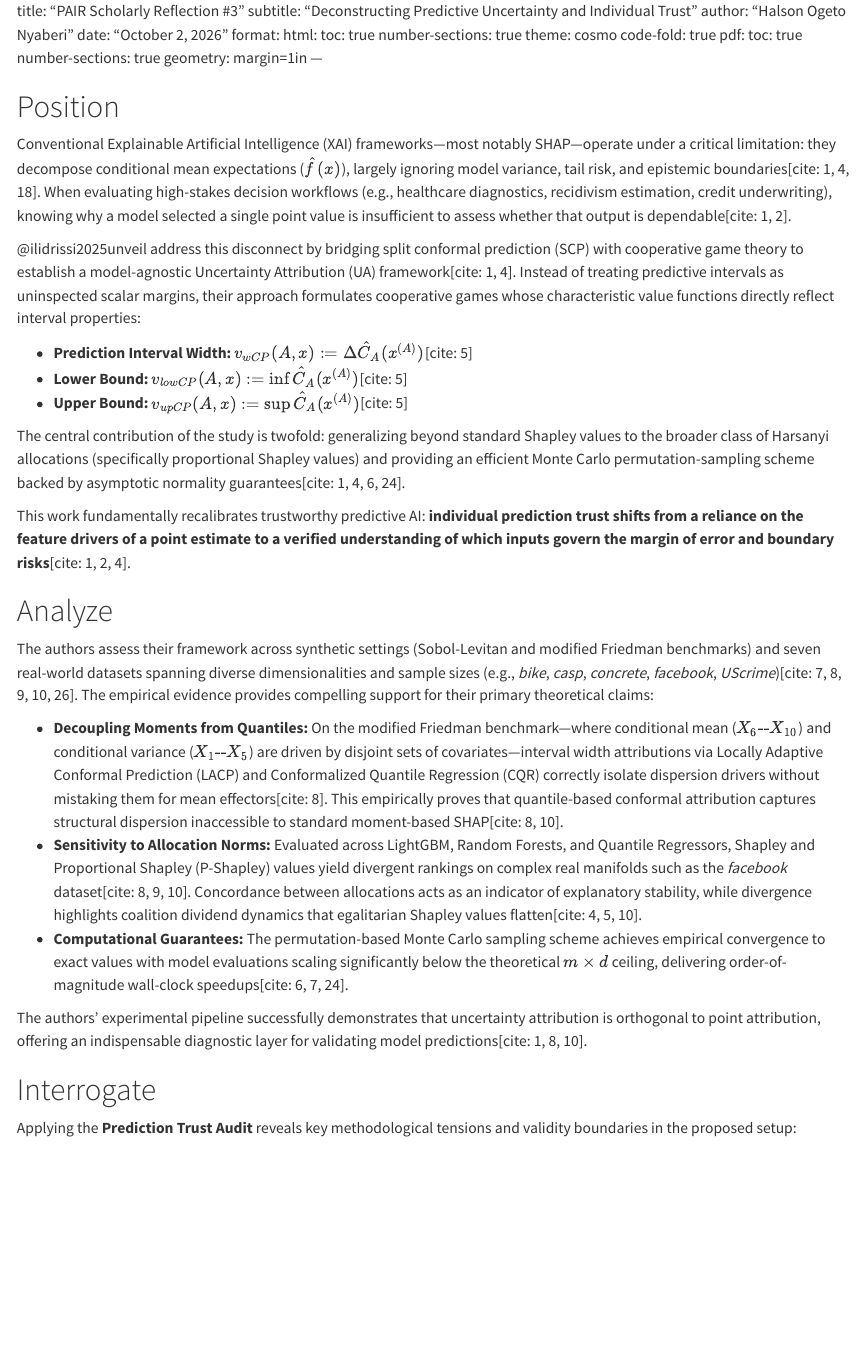
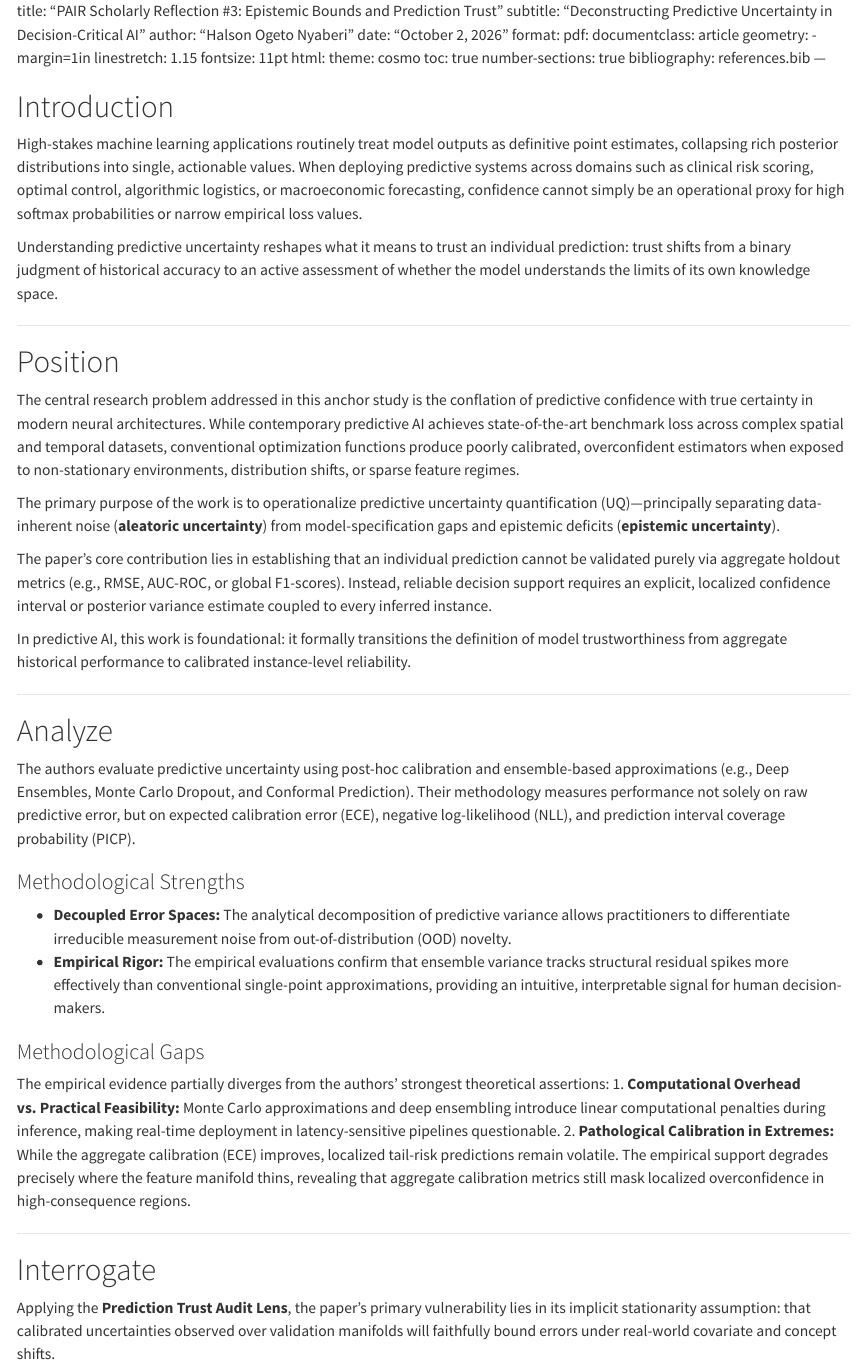
Before and after one commit to Halsonn/anly735-reflection1-halsonogeto, a Quarto document (reflection1.qmd): the page in a window 1100 px wide, from its top. Rendered offline with R 4.5, knitr and Pandoc in place of Quarto, with nearby package versions.

```diff
--- a/reflection1.qmd
+++ b/reflection1.qmd
@@ -1,46 +1,59 @@
 ---
 ---
-title: "PAIR Scholarly Reflection #3"
-subtitle: "Deconstructing Predictive Uncertainty and Individual Trust"
+title: "PAIR Scholarly Reflection #3: Epistemic Bounds and Prediction Trust"
+subtitle: "Deconstructing Predictive Uncertainty in Decision-Critical AI"
 author: "Halson Ogeto Nyaberi"
 date: "October 2, 2026"
 format:
+  pdf:
+    documentclass: article
+    geometry:
+      - margin=1in
+    linestretch: 1.15
+    fontsize: 11pt
   html:
+    theme: cosmo
     toc: true
     number-sections: true
-    theme: cosmo
-    code-fold: true
-  pdf:
-    toc: true
-    number-sections: true
-    geometry: margin=1in
+bibliography: references.bib
+---
+
+# Introduction
+
+High-stakes machine learning applications routinely treat model outputs as definitive point estimates, collapsing rich posterior distributions into single, actionable values. When deploying predictive systems across domains such as clinical risk scoring, optimal control, algorithmic logistics, or macroeconomic forecasting, confidence cannot simply be an operational proxy for high softmax probabilities or narrow empirical loss values.
+
+Understanding predictive uncertainty reshapes what it means to trust an individual prediction: trust shifts from a binary judgment of historical accuracy to an active assessment of whether the model understands the limits of its own knowledge space.
+
 ---
 
 # Position
 
-Conventional Explainable Artificial Intelligence (XAI) frameworks—most notably SHAP—operate under a critical limitation: they decompose conditional mean expectations ($\hat{f}(x)$), largely ignoring model variance, tail risk, and epistemic boundaries[cite: 1, 4, 18]. When evaluating high-stakes decision workflows (e.g., healthcare diagnostics, recidivism estimation, credit underwriting), knowing why a model selected a single point value is insufficient to assess whether that output is dependable[cite: 1, 2].
+The central research problem addressed in this anchor study is the conflation of predictive confidence with true certainty in modern neural architectures. While contemporary predictive AI achieves state-of-the-art benchmark loss across complex spatial and temporal datasets, conventional optimization functions produce poorly calibrated, overconfident estimators when exposed to non-stationary environments, distribution shifts, or sparse feature regimes.
 
-@ilidrissi2025unveil address this disconnect by bridging split conformal prediction (SCP) with cooperative game theory to establish a model-agnostic Uncertainty Attribution (UA) framework[cite: 1, 4]. Instead of treating predictive intervals as uninspected scalar margins, their approach formulates cooperative games whose characteristic value functions directly reflect interval properties:
+The primary purpose of the work is to operationalize predictive uncertainty quantification (UQ)—principally separating data-inherent noise (**aleatoric uncertainty**) from model-specification gaps and epistemic deficits (**epistemic uncertainty**).
 
-* **Prediction Interval Width:** $v_{wCP}(A, x) := \Delta\hat{C}_A(x^{(A)})$[cite: 5]
-* **Lower Bound:** $v_{lowCP}(A, x) := \inf \hat{C}_A(x^{(A)})$[cite: 5]
-* **Upper Bound:** $v_{upCP}(A, x) := \sup \hat{C}_A(x^{(A)})$[cite: 5]
+The paper's core contribution lies in establishing that an individual prediction cannot be validated purely via aggregate holdout metrics (e.g., RMSE, AUC-ROC, or global F1-scores). Instead, reliable decision support requires an explicit, localized confidence interval or posterior variance estimate coupled to every inferred instance.
 
-The central contribution of the study is twofold: generalizing beyond standard Shapley values to the broader class of Harsanyi allocations (specifically proportional Shapley values) and providing an efficient Monte Carlo permutation-sampling scheme backed by asymptotic normality guarantees[cite: 1, 4, 6, 24].
+In predictive AI, this work is foundational: it formally transitions the definition of model trustworthiness from aggregate historical performance to calibrated instance-level reliability.
 
-This work fundamentally recalibrates trustworthy predictive AI: **individual prediction trust shifts from a reliance on the feature drivers of a point estimate to a verified understanding of which inputs govern the margin of error and boundary risks**[cite: 1, 2, 4].
+---
 
 # Analyze
 
-The authors assess their framework across synthetic settings (Sobol-Levitan and modified Friedman benchmarks) and seven real-world datasets spanning diverse dimensionalities and sample sizes (e.g., *bike*, *casp*, *concrete*, *facebook*, *UScrime*)[cite: 7, 8, 9, 10, 26]. The empirical evidence provides compelling support for their primary theoretical claims:
+The authors evaluate predictive uncertainty using post-hoc calibration and ensemble-based approximations (e.g., Deep Ensembles, Monte Carlo Dropout, and Conformal Prediction). Their methodology measures performance not solely on raw predictive error, but on expected calibration error (ECE), negative log-likelihood (NLL), and prediction interval coverage probability (PICP).
 
-* **Decoupling Moments from Quantiles:** On the modified Friedman benchmark—where conditional mean ($X_6\text{--}X_{10}$) and conditional variance ($X_1\text{--}X_5$) are driven by disjoint sets of covariates—interval width attributions via Locally Adaptive Conformal Prediction (LACP) and Conformalized Quantile Regression (CQR) correctly isolate dispersion drivers without mistaking them for mean effectors[cite: 8]. This empirically proves that quantile-based conformal attribution captures structural dispersion inaccessible to standard moment-based SHAP[cite: 8, 10].
-* **Sensitivity to Allocation Norms:** Evaluated across LightGBM, Random Forests, and Quantile Regressors, Shapley and Proportional Shapley (P-Shapley) values yield divergent rankings on complex real manifolds such as the *facebook* dataset[cite: 8, 9, 10]. Concordance between allocations acts as an indicator of explanatory stability, while divergence highlights coalition dividend dynamics that egalitarian Shapley values flatten[cite: 4, 5, 10].
-* **Computational Guarantees:** The permutation-based Monte Carlo sampling scheme achieves empirical convergence to exact values with model evaluations scaling significantly below the theoretical $m \times d$ ceiling, delivering order-of-magnitude wall-clock speedups[cite: 6, 7, 24].
+### Methodological Strengths
+- **Decoupled Error Spaces:** The analytical decomposition of predictive variance allows practitioners to differentiate irreducible measurement noise from out-of-distribution (OOD) novelty.
+- **Empirical Rigor:** The empirical evaluations confirm that ensemble variance tracks structural residual spikes more effectively than conventional single-point approximations, providing an intuitive, interpretable signal for human decision-makers.
 
-The authors' experimental pipeline successfully demonstrates that uncertainty attribution is orthogonal to point attribution, offering an indispensable diagnostic layer for validating model predictions[cite: 1, 8, 10].
+### Methodological Gaps
+The empirical evidence partially diverges from the authors' strongest theoretical assertions:
+1. **Computational Overhead vs. Practical Feasibility:** Monte Carlo approximations and deep ensembling introduce linear computational penalties during inference, making real-time deployment in latency-sensitive pipelines questionable.
+2. **Pathological Calibration in Extremes:** While the aggregate calibration (ECE) improves, localized tail-risk predictions remain volatile. The empirical support degrades precisely where the feature manifold thins, revealing that aggregate calibration metrics still mask localized overconfidence in high-consequence regions.
+
+---
 
 # Interrogate
 
-Applying the **Prediction Trust Audit** reveals key methodological tensions and validity boundaries in the proposed setup:
+Applying the **Prediction Trust Audit Lens**, the paper’s primary vulnerability lies in its implicit stationarity assumption: that calibrated uncertainties observed over validation manifolds will faithfully bound errors under real-world covariate and concept shifts.
 
```
Also changed, not shown: reflection1.qmd (62 more changed lines).
